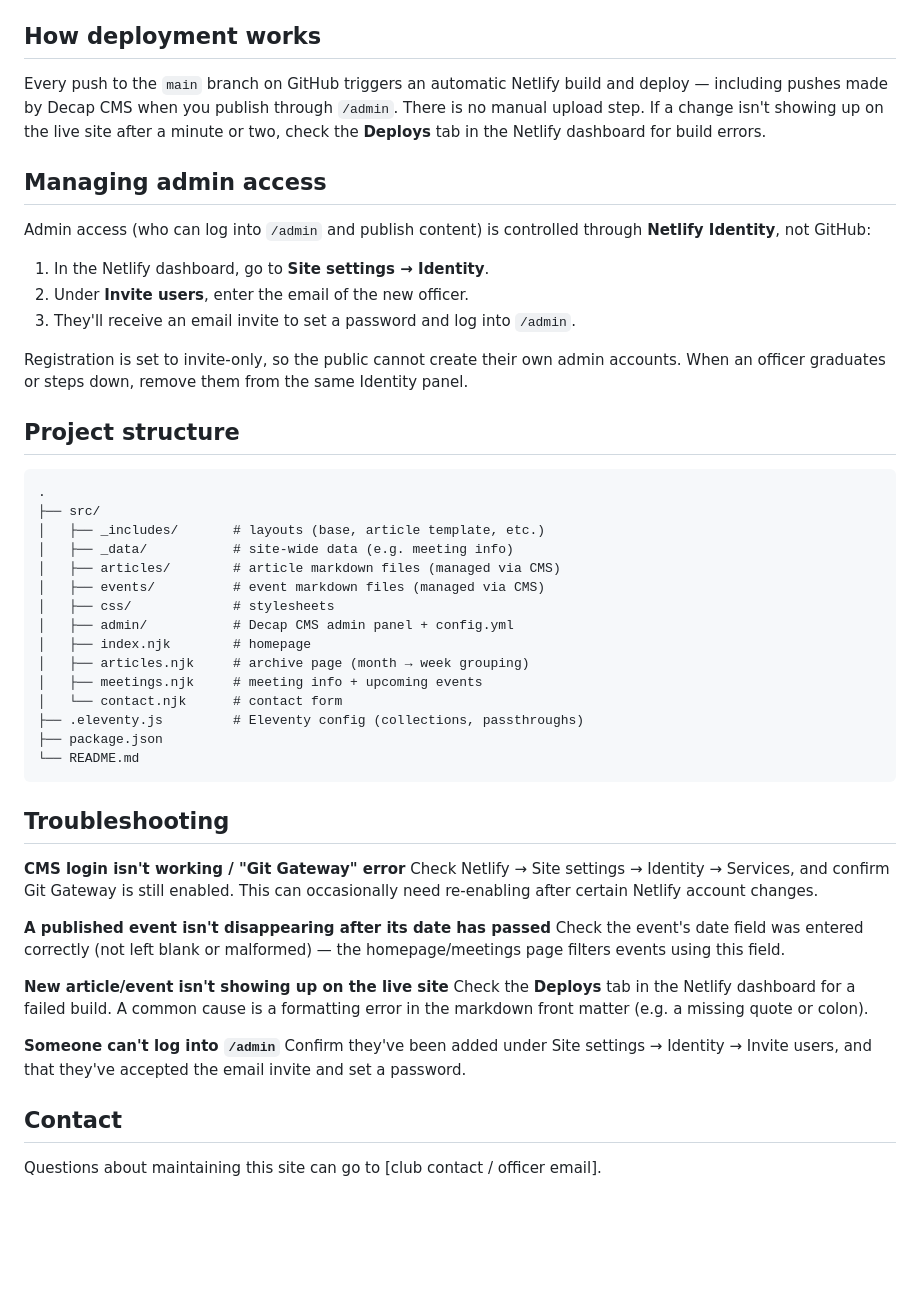
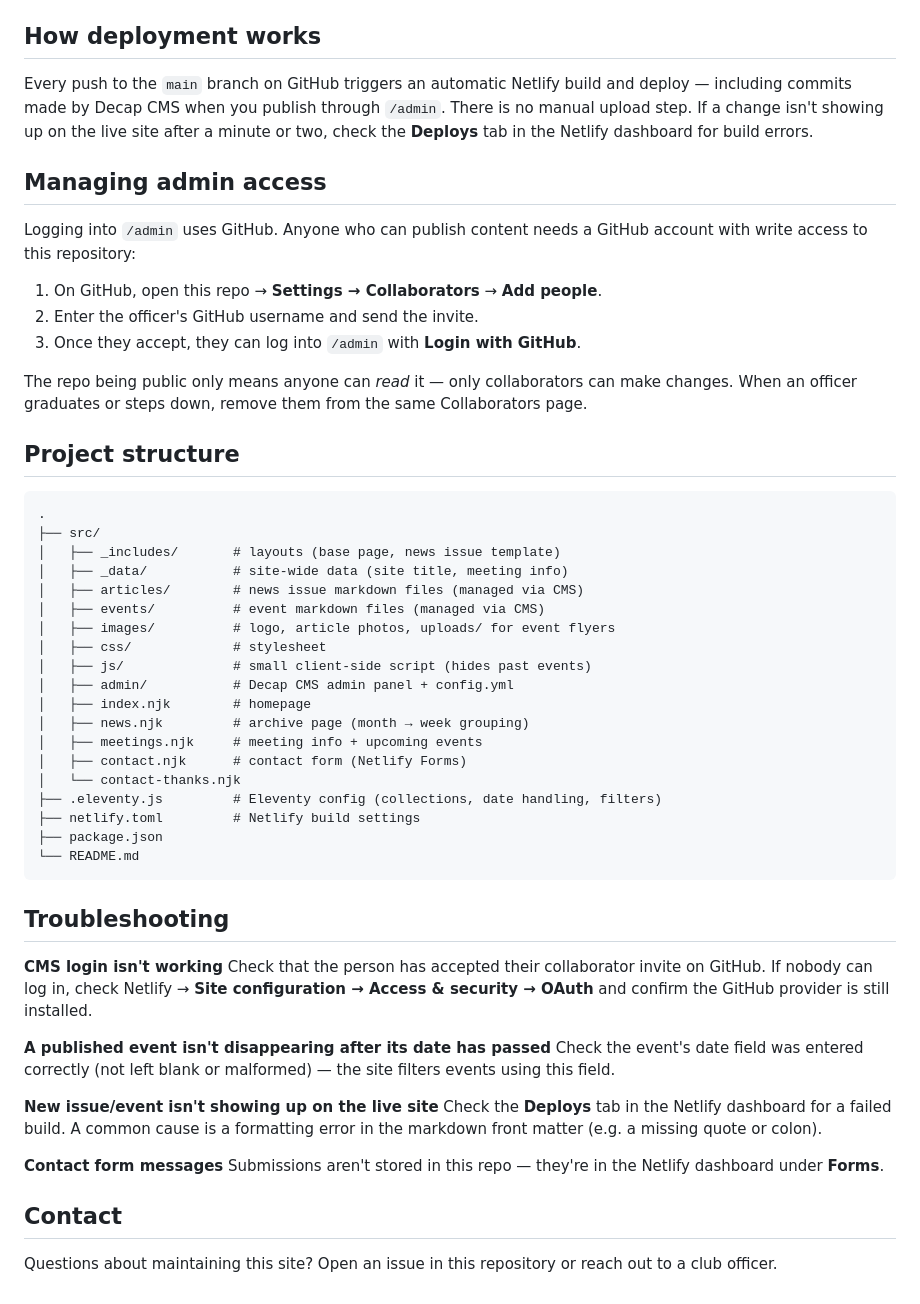
Before and after one commit to JosephWhitten05/AI-TU-News, a Markdown page: README.md, the part around one of its changes. Rendered like a GitHub page; blank space fills up the shorter version.

Commit message:
Rewrite README for GitHub-based CMS login and public repo
Co-Authored-By: Claude Opus 5.5 <noreply@anthropic.com>

````diff
--- a/README.md
+++ b/README.md
@@ -56,52 +65,56 @@ Output goes to the `_site/` folder.
 
 ## How deployment works
 
-Every push to the `main` branch on GitHub triggers an automatic Netlify build and deploy — including pushes made by Decap CMS when you publish through `/admin`. There is no manual upload step. If a change isn't showing up on the live site after a minute or two, check the **Deploys** tab in the Netlify dashboard for build errors.
+Every push to the `main` branch on GitHub triggers an automatic Netlify build and deploy — including commits made by Decap CMS when you publish through `/admin`. There is no manual upload step. If a change isn't showing up on the live site after a minute or two, check the **Deploys** tab in the Netlify dashboard for build errors.
 
 ## Managing admin access
 
-Admin access (who can log into `/admin` and publish content) is controlled through **Netlify Identity**, not GitHub:
+Logging into `/admin` uses GitHub. Anyone who can publish content needs a GitHub account with write access to this repository:
 
-1. In the Netlify dashboard, go to **Site settings → Identity**.
-2. Under **Invite users**, enter the email of the new officer.
-3. They'll receive an email invite to set a password and log into `/admin`.
+1. On GitHub, open this repo → **Settings → Collaborators** → **Add people**.
+2. Enter the officer's GitHub username and send the invite.
+3. Once they accept, they can log into `/admin` with **Login with GitHub**.
 
-Registration is set to invite-only, so the public cannot create their own admin accounts. When an officer graduates or steps down, remove them from the same Identity panel.
+The repo being public only means anyone can *read* it — only collaborators can make changes. When an officer graduates or steps down, remove them from the same Collaborators page.
 
 ## Project structure
 
 ```
 .
 ├── src/
-│   ├── _includes/       # layouts (base, article template, etc.)
-│   ├── _data/           # site-wide data (e.g. meeting info)
-│   ├── articles/        # article markdown files (managed via CMS)
+│   ├── _includes/       # layouts (base page, news issue template)
+│   ├── _data/           # site-wide data (site title, meeting info)
+│   ├── articles/        # news issue markdown files (managed via CMS)
 │   ├── events/          # event markdown files (managed via CMS)
-│   ├── css/             # stylesheets
+│   ├── images/          # logo, article photos, uploads/ for event flyers
+│   ├── css/             # stylesheet
+│   ├── js/              # small client-side script (hides past events)
 │   ├── admin/           # Decap CMS admin panel + config.yml
 │   ├── index.njk        # homepage
-│   ├── articles.njk     # archive page (month → week grouping)
+│   ├── news.njk         # archive page (month → week grouping)
 │   ├── meetings.njk     # meeting info + upcoming events
-│   └── contact.njk      # contact form
-├── .eleventy.js         # Eleventy config (collections, passthroughs)
+│   ├── contact.njk      # contact form (Netlify Forms)
+│   └── contact-thanks.njk
+├── .eleventy.js         # Eleventy config (collections, date handling, filters)
+├── netlify.toml         # Netlify build settings
 ├── package.json
 └── README.md
 ```
 
 ## Troubleshooting
 
-**CMS login isn't working / "Git Gateway" error**
-Check Netlify → Site settings → Identity → Services, and confirm Git Gateway is still enabled. This can occasionally need re-enabling after certain Netlify account changes.
+**CMS login isn't working**
+Check that the person has accepted their collaborator invite on GitHub. If nobody can log in, check Netlify → **Site configuration → Access & security → OAuth** and confirm the GitHub provider is still installed.
 
 **A published event isn't disappearing after its date has passed**
-Check the event's date field was entered correctly (not left blank or malformed) — the homepage/meetings page filters events using this field.
+Check the event's date field was entered correctly (not left blank or malformed) — the site filters events using this field.
 
-**New article/event isn't showing up on the live site**
+**New issue/event isn't showing up on the live site**
 Check the **Deploys** tab in the Netlify dashboard for a failed build. A common cause is a formatting error in the markdown front matter (e.g. a missing quote or colon).
 
-**Someone can't log into `/admin`**
-Confirm they've been added under Site settings → Identity → Invite users, and that they've accepted the email invite and set a password.
+**Contact form messages**
+Submissions aren't stored in this repo — they're in the Netlify dashboard under **Forms**.
 
 ## Contact
 
-Questions about maintaining this site can go to [club contact / officer email].
+Questions about maintaining this site? Open an issue in this repository or reach out to a club officer.
````
Also changed, not shown: other parts of README.md (+27 -18 lines).
